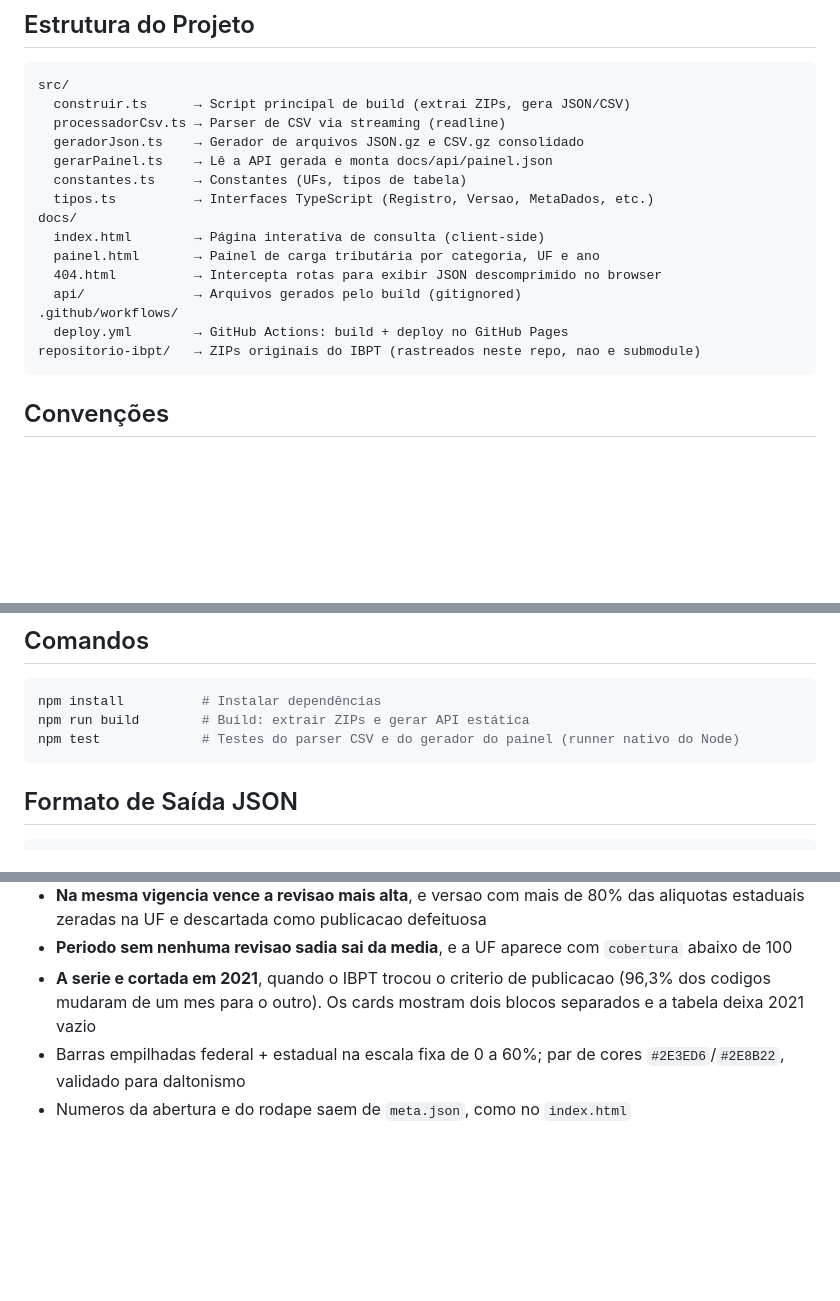
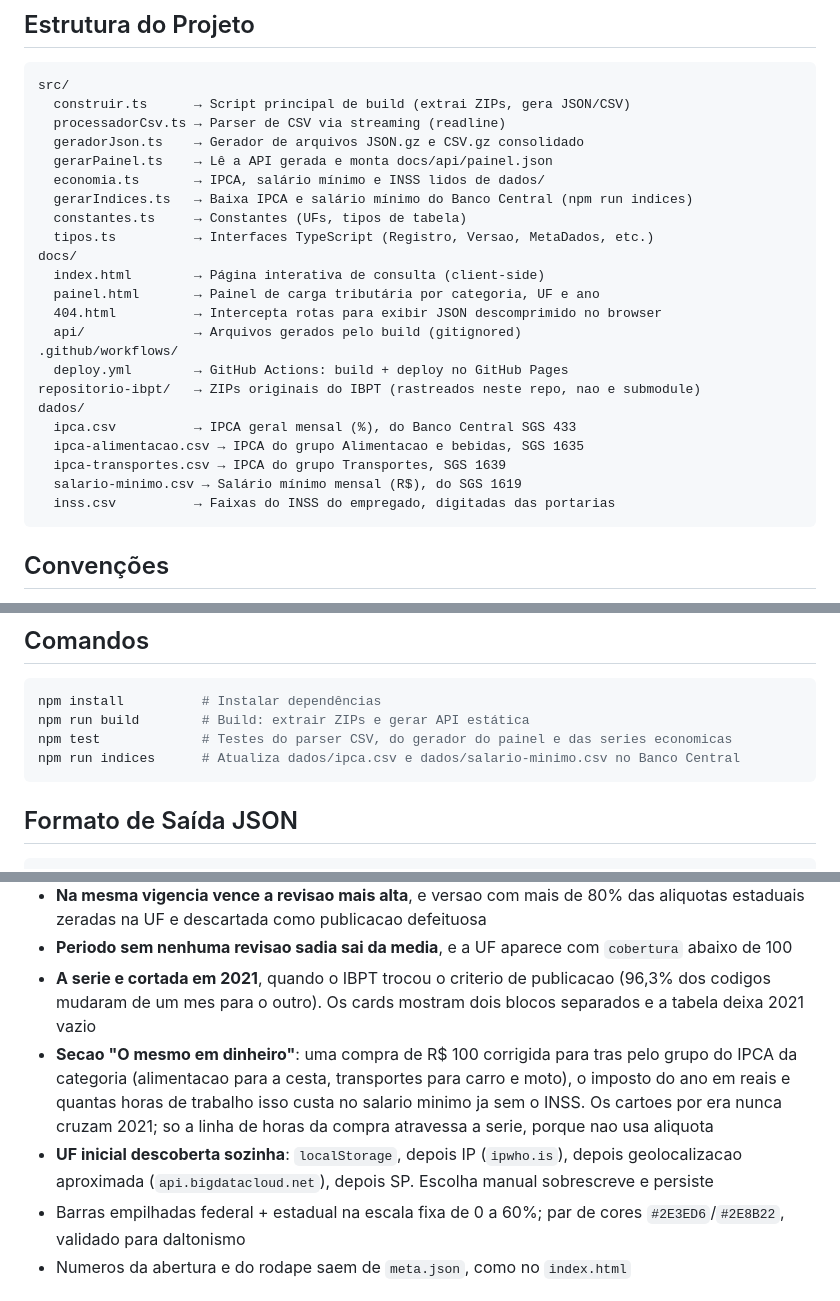
Before and after one commit to luizinhoh2o1/tabelas-ibpt, a Markdown page: CLAUDE.md, 3 parts joined by grey strips. Drawn GitHub-style; blank space fills up the shorter version.

````diff
--- a/CLAUDE.md
+++ b/CLAUDE.md
@@ -12,6 +12,8 @@ src/
   processadorCsv.ts → Parser de CSV via streaming (readline)
   geradorJson.ts    → Gerador de arquivos JSON.gz e CSV.gz consolidado
   gerarPainel.ts    → Lê a API gerada e monta docs/api/painel.json
+  economia.ts       → IPCA, salário mínimo e INSS lidos de dados/
+  gerarIndices.ts   → Baixa IPCA e salário mínimo do Banco Central (npm run indices)
   constantes.ts     → Constantes (UFs, tipos de tabela)
   tipos.ts          → Interfaces TypeScript (Registro, Versao, MetaDados, etc.)
 docs/
@@ -22,6 +24,12 @@ docs/
 .github/workflows/
   deploy.yml        → GitHub Actions: build + deploy no GitHub Pages
 repositorio-ibpt/   → ZIPs originais do IBPT (rastreados neste repo, nao e submodule)
+dados/
+  ipca.csv          → IPCA geral mensal (%), do Banco Central SGS 433
+  ipca-alimentacao.csv → IPCA do grupo Alimentacao e bebidas, SGS 1635
+  ipca-transportes.csv → IPCA do grupo Transportes, SGS 1639
+  salario-minimo.csv → Salário mínimo mensal (R$), do SGS 1619
+  inss.csv          → Faixas do INSS do empregado, digitadas das portarias
 ```
 
 ## Convenções
@@ -72,7 +80,8 @@ Cada registro contém 9 propriedades extraídas do CSV original do IBPT:
 ```bash
 npm install          # Instalar dependências
 npm run build        # Build: extrair ZIPs e gerar API estática
-npm test             # Testes do parser CSV e do gerador do painel (runner nativo do Node)
+npm test             # Testes do parser CSV, do gerador do painel e das series economicas
+npm run indices      # Atualiza dados/ipca.csv e dados/salario-minimo.csv no Banco Central
 ```
 
 ## Formato de Saída JSON
@@ -108,6 +117,8 @@ com filtro de UF.
 - **Na mesma vigencia vence a revisao mais alta**, e versao com mais de 80% das aliquotas estaduais zeradas na UF e descartada como publicacao defeituosa
 - **Periodo sem nenhuma revisao sadia sai da media**, e a UF aparece com `cobertura` abaixo de 100
 - **A serie e cortada em 2021**, quando o IBPT trocou o criterio de publicacao (96,3% dos codigos mudaram de um mes para o outro). Os cards mostram dois blocos separados e a tabela deixa 2021 vazio
+- **Secao "O mesmo em dinheiro"**: uma compra de R$ 100 corrigida para tras pelo grupo do IPCA da categoria (alimentacao para a cesta, transportes para carro e moto), o imposto do ano em reais e quantas horas de trabalho isso custa no salario minimo ja sem o INSS. Os cartoes por era nunca cruzam 2021; so a linha de horas da compra atravessa a serie, porque nao usa aliquota
+- **UF inicial descoberta sozinha**: `localStorage`, depois IP (`ipwho.is`), depois geolocalizacao aproximada (`api.bigdatacloud.net`), depois SP. Escolha manual sobrescreve e persiste
 - Barras empilhadas federal + estadual na escala fixa de 0 a 60%; par de cores `#2E3ED6`/`#2E8B22`, validado para daltonismo
 - Numeros da abertura e do rodape saem de `meta.json`, como no `index.html`
 
````
Also changed, not shown: .claude/rules/projeto.md (+19 -0 lines).
